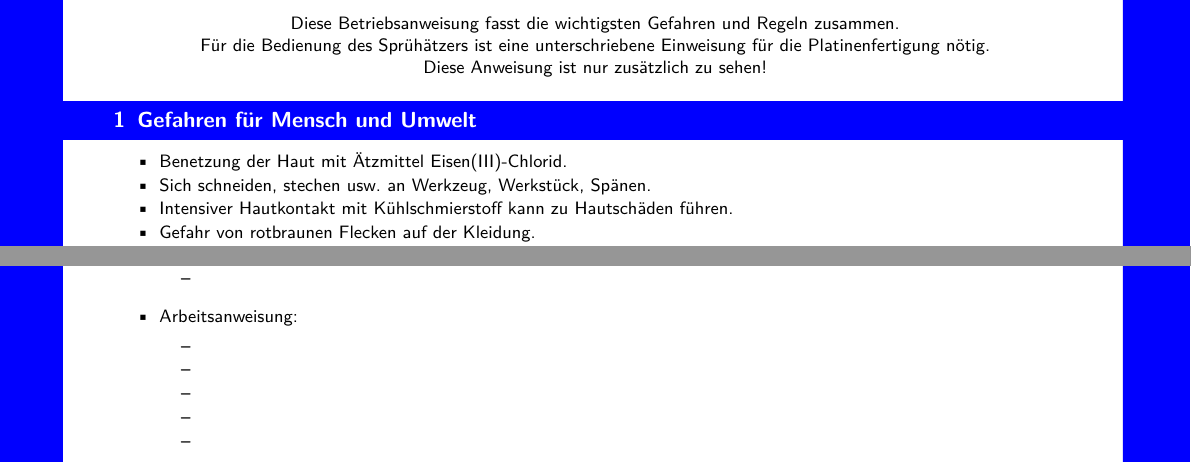
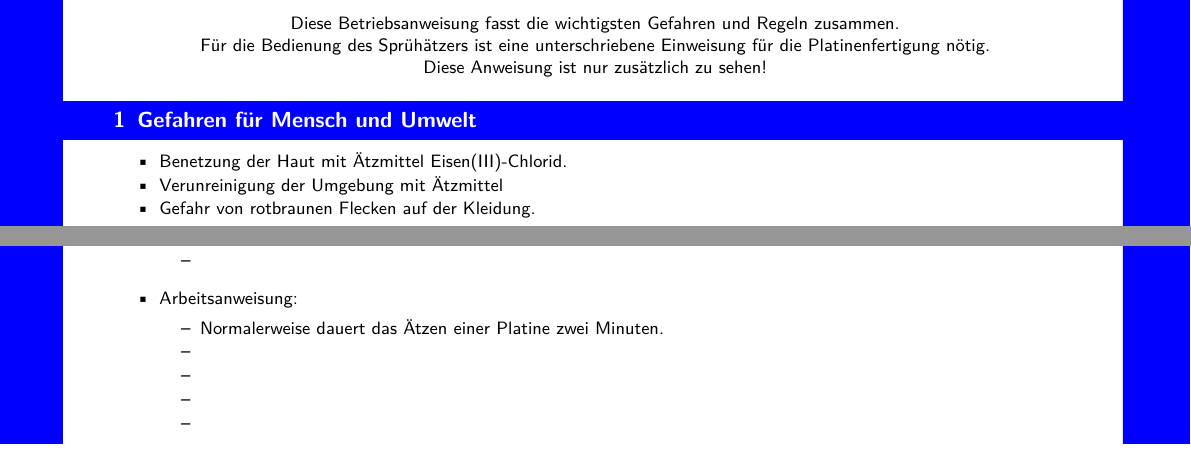
Before and after one commit to fau-fablab/platinenaetzer-einweisung, a LaTeX document (Betriebsanweisung_Sprühätzer.tex): two parts of the page, joined at a grey line, cut so that both start at the same text. Compiled offline with pdfLaTeX.

Commit message:
kleinen Fehler ausgebessert.

```diff
--- a/Betriebsanweisung_Sprühätzer.tex
+++ b/Betriebsanweisung_Sprühätzer.tex
@@ -53,9 +53,9 @@
 
 \begin{smallitemize}
 	\item Benetzung der Haut mit Ätzmittel Eisen(III)-Chlorid.
-	\item Sich schneiden, stechen usw. an Werkzeug, Werkstück, Spänen.
-	\item Intensiver Hautkontakt mit Kühlschmierstoff kann zu Hautschäden führen.
+	\item Verunreinigung der Umgebung mit Ätzmittel
 	\item Gefahr von rotbraunen Flecken auf der Kleidung.
+	\item
 \end{smallitemize}
 
 \section{Schutzmaßnahmen und Verhaltensregeln}
@@ -80,7 +80,7 @@
 	\end{smallitemize}
 	\item Arbeitsanweisung:
 	\begin{smallitemize}
-		\item
+		\item Normalerweise dauert das Ätzen einer Platine zwei Minuten.
 		\item
 		\item
 		\item
```
